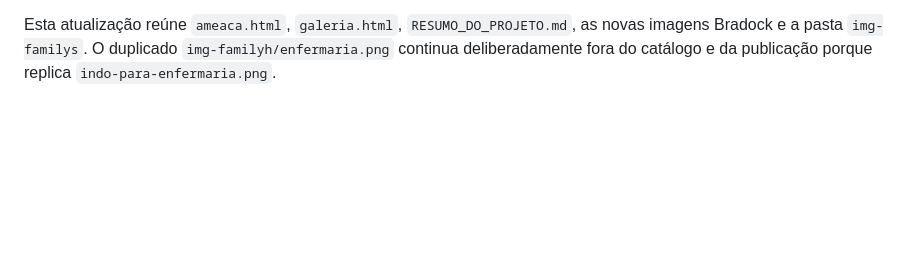
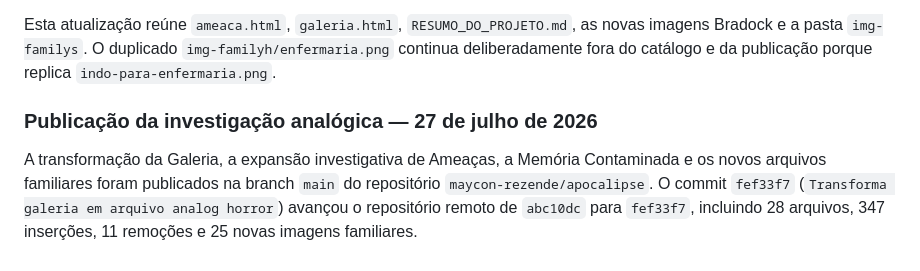
Before and after one commit to maycon-rezende/apocalipse, a Markdown page: RESUMO_DO_PROJETO.md, the part around the change. Rendered like a GitHub page; blank space fills up the shorter version.

Commit message:
Registra publicacao da galeria analog horror

```diff
--- a/RESUMO_DO_PROJETO.md
+++ b/RESUMO_DO_PROJETO.md
@@ -684,3 +684,7 @@ A Memória Contaminada é ativada somente depois da Fita Ø. Um registro especí
 O núcleo Bradock recebeu 20 memórias anteriores ao Dia D: seis registros da gravidez de Mei, sete fotografias de viagens de Mick e Mei e sete retratos do casal, incluindo quatro registros de um jantar. O núcleo Salazar recebeu `ferias4.png` como quinto registro da fita de férias. A legenda desse novo arquivo usa apenas `Família Salazar`, pois a quantidade de filhos mostrada visualmente precisa ser reconciliada futuramente com a ficha textual que atualmente informa três filhos.
 
 Esta atualização reúne `ameaca.html`, `galeria.html`, `RESUMO_DO_PROJETO.md`, as novas imagens Bradock e a pasta `img-familys`. O duplicado `img-familyh/enfermaria.png` continua deliberadamente fora do catálogo e da publicação porque replica `indo-para-enfermaria.png`.
+
+### Publicação da investigação analógica — 27 de julho de 2026
+
+A transformação da Galeria, a expansão investigativa de Ameaças, a Memória Contaminada e os novos arquivos familiares foram publicados na branch `main` do repositório `maycon-rezende/apocalipse`. O commit `fef33f7` (`Transforma galeria em arquivo analog horror`) avançou o repositório remoto de `abc10dc` para `fef33f7`, incluindo 28 arquivos, 347 inserções, 11 remoções e 25 novas imagens familiares.
```
